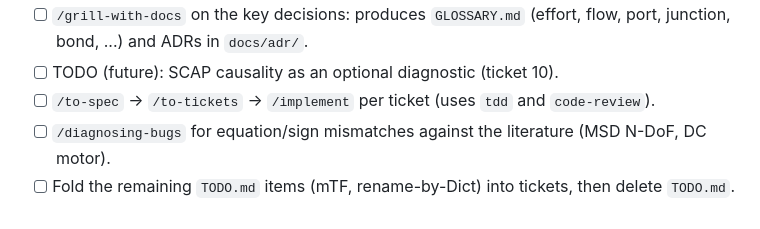
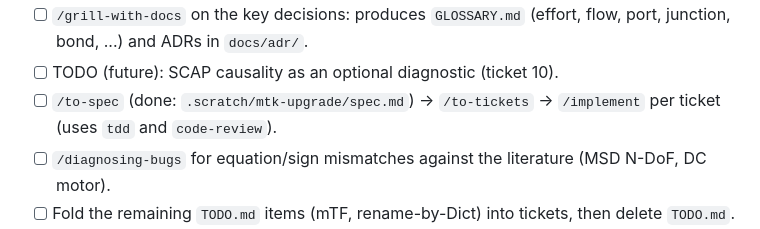
Before and after one commit to felipecastrotc/BondGraph.jl, a Markdown page: .scratch/roadmap.md, the part around the change. GitHub-like rendering.

Commit message:
Add the v0.3 spec for the MTK 11 upgrade

```diff
--- a/.scratch/roadmap.md
+++ b/.scratch/roadmap.md
@@ -25,7 +25,7 @@ Branch: `feature/mtk-upgrade`. Destination: **BondGraph installs and passes test
   - [x] Package name: `BondGraphToolkit` (ticket 08)
 - [ ] `/grill-with-docs` on the key decisions: produces `GLOSSARY.md` (effort, flow, port, junction, bond, ...) and ADRs in `docs/adr/`.
 - [ ] TODO (future): SCAP causality as an optional diagnostic (ticket 10).
-- [ ] `/to-spec` → `/to-tickets` → `/implement` per ticket (uses `tdd` and `code-review`).
+- [ ] `/to-spec` (done: `.scratch/mtk-upgrade/spec.md`) → `/to-tickets` → `/implement` per ticket (uses `tdd` and `code-review`).
 - [ ] `/diagnosing-bugs` for equation/sign mismatches against the literature (MSD N-DoF, DC motor).
 - [ ] Fold the remaining `TODO.md` items (mTF, rename-by-Dict) into tickets, then delete `TODO.md`.
 - [ ] TODO (deferred by maintainer): decide license and MTK vs ModelingToolkitBase dependency before registration/paper. AGPL is acceptable if needed; keep the current license until then. See `.scratch/mtk-upgrade/issues/07-dependency-license-stance.md`.
```
Also changed, not shown: .scratch/mtk-upgrade/spec.md (added, +282 -0 lines).
